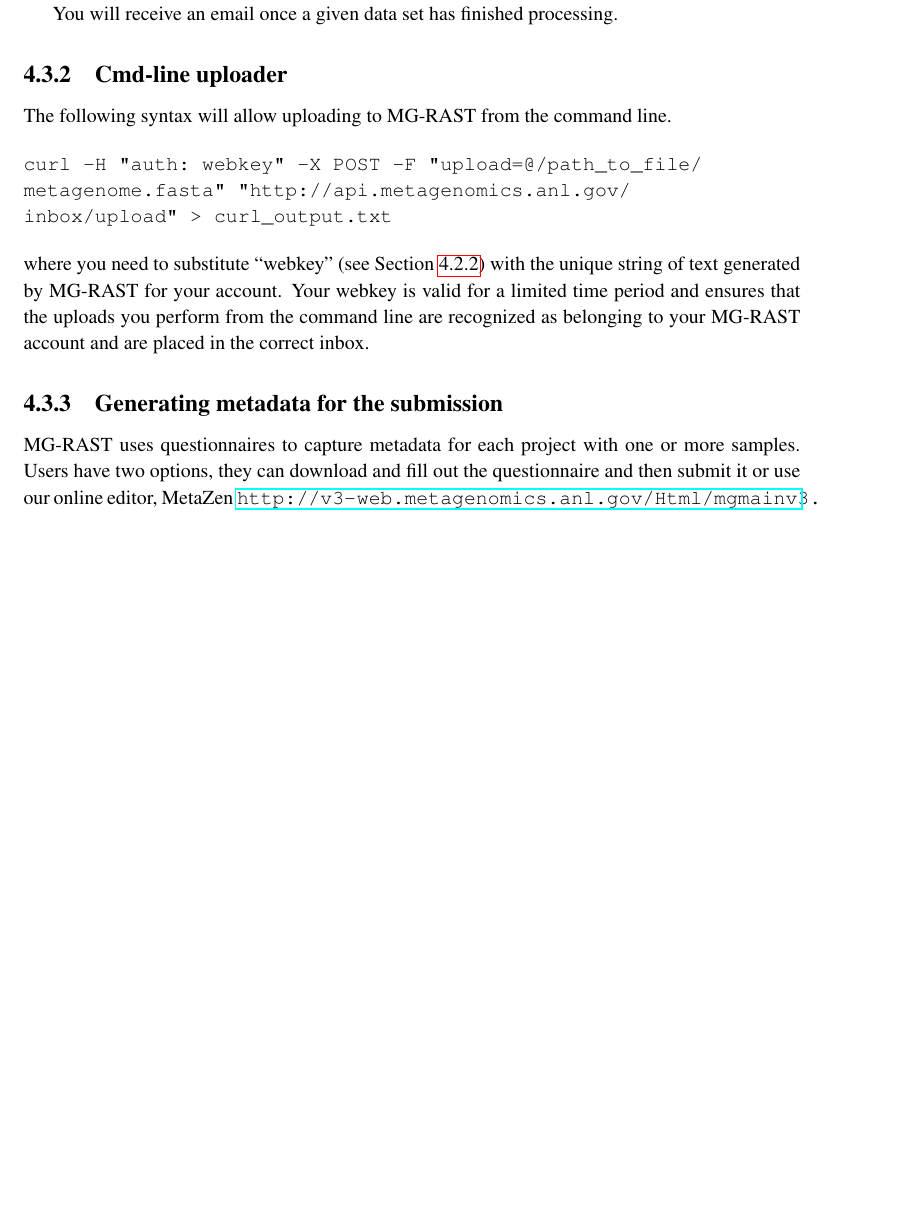
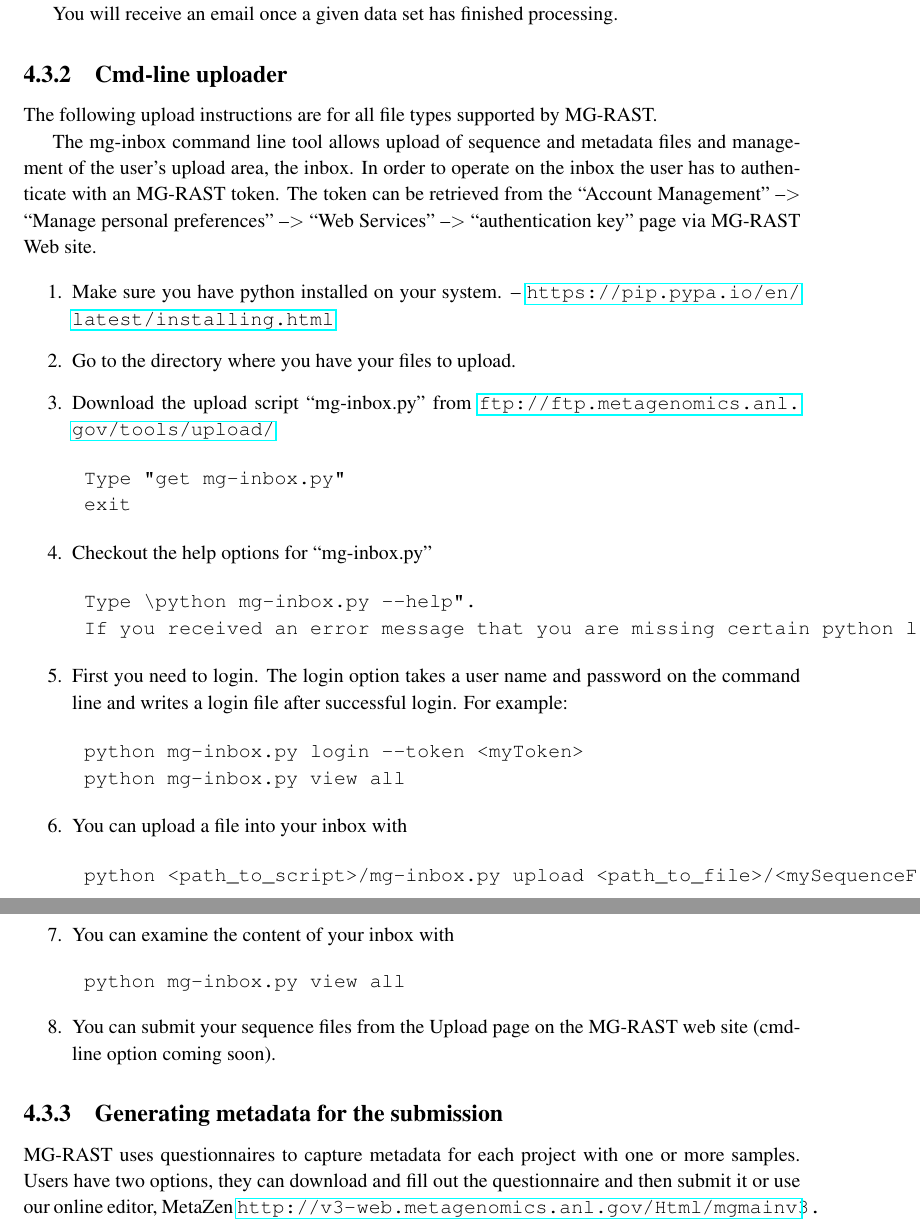
Before and after one commit to MG-RAST/tech-report, a LaTeX thesis (mg-rast-tech-report.tex): part of page 73 of 147 before the commit and two parts of pages 73 and 74 of 148 after it, the two joined at a grey line, cut so that both start at the same text, the shorter picture padded with empty space. Compiled offline with pdfLaTeX.

Commit message:
new cmd-line section

```diff
--- a/mg-rast-tech-report.tex
+++ b/mg-rast-tech-report.tex
@@ -1872,14 +1872,39 @@
 % %%%%%%%%%%%%%%%%%%%%%%%%%%%%%%%%%%%%%%%%%%%%%%%%%%%%%%%%%%%%%%%%%%%%%%
 \subsection{Cmd-line uploader}
 
-The following syntax will allow uploading to MG-RAST from the command line.
-
+The following upload instructions are for all file types supported by MG-RAST.
+
+The mg-inbox command line tool allows upload of sequence and metadata files and management of the user’s upload area, the inbox. In order to operate on the inbox the user has to authenticate with an MG-RAST token. The token can be retrieved from the “Account Management” --$>$ “Manage personal preferences” --$>$ “Web Services” --$>$ “authentication key” page via MG-RAST Web site.
+
+\begin{enumerate}
+\item Make sure you have python installed on your system. -- \url{https://pip.pypa.io/en/latest/installing.html}
+\item Go to the directory where you have your files to upload.
+\item Download the upload script “mg-inbox.py” from \url{ftp://ftp.metagenomics.anl.gov/tools/upload/}
 \begin{verbatim}
-curl -H "auth: webkey" -X POST -F "upload=@/path_to_file/
-metagenome.fasta" "http://api.metagenomics.anl.gov/
-inbox/upload" > curl_output.txt
+ Type "get mg-inbox.py"
+ exit
 \end{verbatim}
-where you need to substitute ``webkey'' (see Section \ref{section:webkey}) with the unique string of text generated by MG-RAST for your account. Your webkey is valid for a limited time period and ensures that the uploads you perform from the command line are recognized as belonging to your MG-RAST account and are placed in the correct inbox.
+\item Checkout the help options for “mg-inbox.py”
+\begin{verbatim}
+ Type “python mg-inbox.py --help”.
+ If you received an error message that you are missing certain python libraries, you will need to install them before you can run the script. To install python libraries use pip install $<$lib-name$>$ to install the missing libraries. (Note: The error message from running “python mg-inbox.py --help” will provide the “lib-name” you are missing. You may have a few libraries to install.)
+\end{verbatim}
+\item First you need to login. The login option takes a user name and password on the command line and writes a login file after successful login. For example:
+\begin{verbatim}
+ python mg-inbox.py login --token <myToken>
+ python mg-inbox.py view all
+\end{verbatim}
+\item You can upload a file into your inbox with
+\begin{verbatim}
+ python <path_to_script>/mg-inbox.py upload <path_to_file>/<mySequenceFile>
+\end{verbatim}
+\item You can examine the content of your inbox with
+\begin{verbatim}
+ python mg-inbox.py view all
+\end{verbatim}
+\item You can submit your sequence files from the Upload page on the MG-RAST web site (cmd-line option coming soon).
+\end{enumerate}
+
 % %%%%%%%%%%%%%%%%%%%%%%%%%%%%%%%%%%%%%%%%%%%%%%%%%%%%%%%%%%%%%%%%%%%%%%
 % %%%%%%%%%%%%%%%%%%%%%%%%%%%%%%%%%%%%%%%%%%%%%%%%%%%%%%%%%%%%%%%%%%%%%%
 
```
